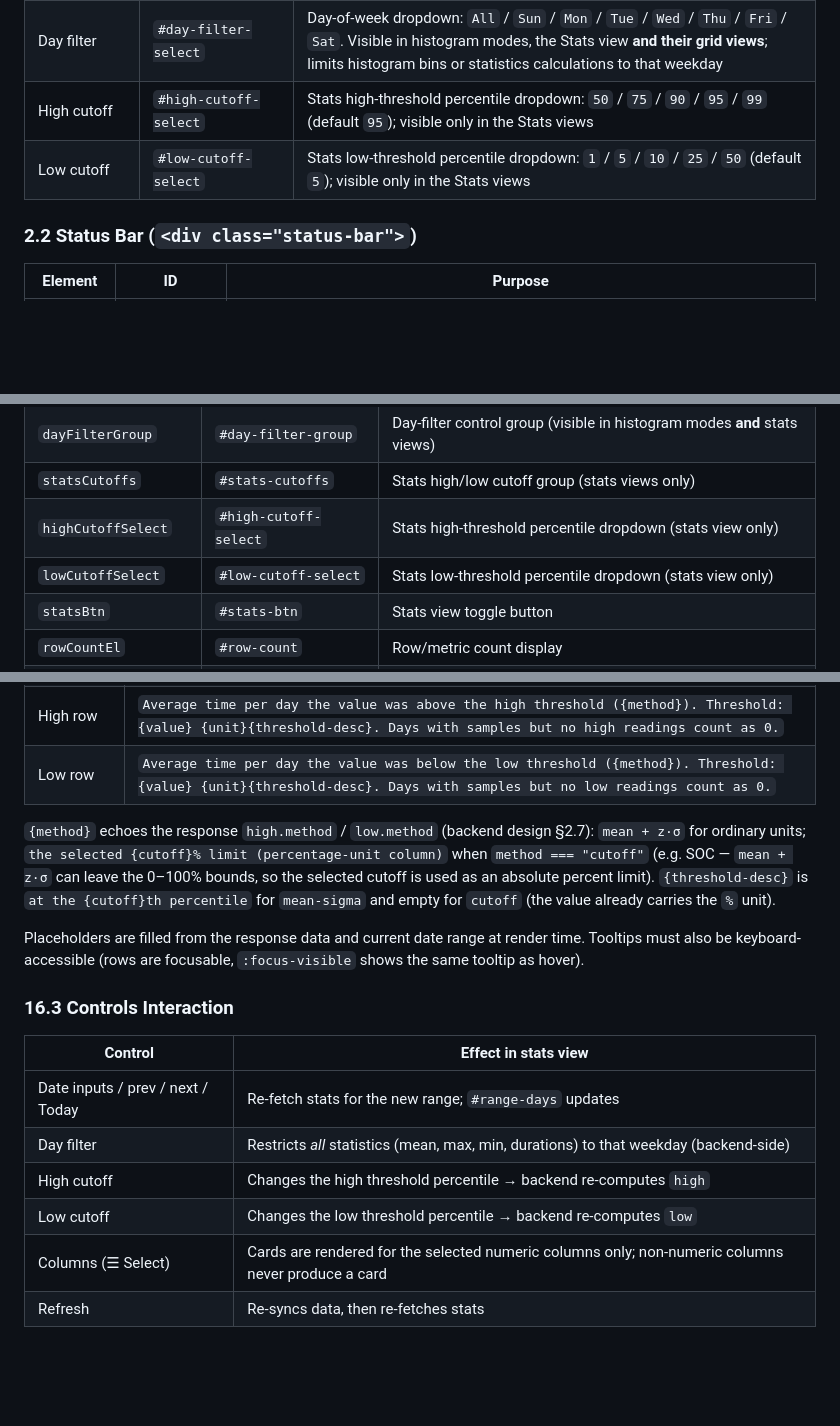
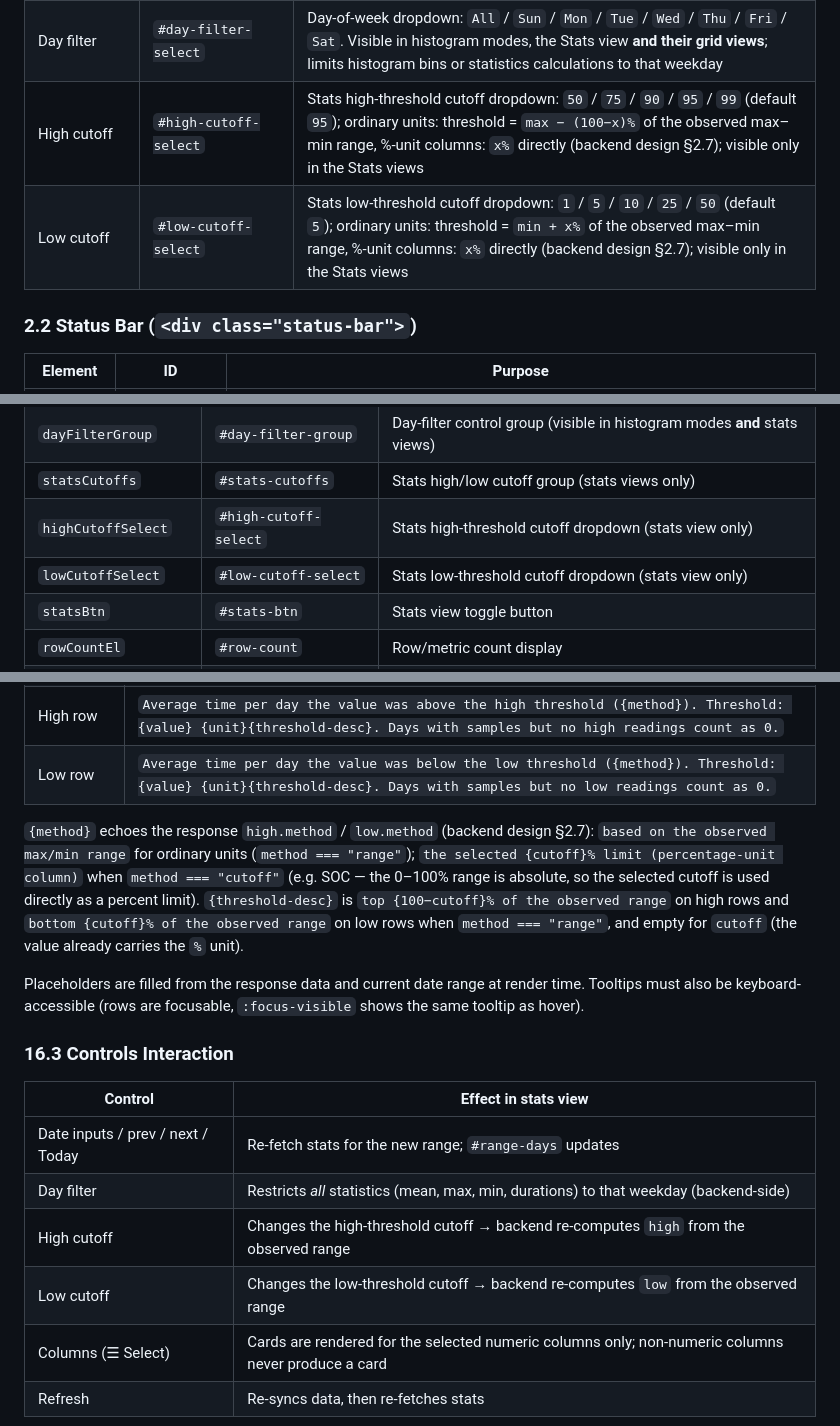
Before and after one commit to stoflom/deye-logger, a Markdown page: frontend/frontend-design.md, 3 parts joined by grey strips. Drawn GitHub-style; blank space fills up the shorter version.

Commit message:
frontend-design v7.3: stats tooltips and cutoff controls re-described for observed-range thresholds (method 'based on the observed max/min range', threshold-desc top/bottom N% of the observed range); SOC unchanged (backend v4.2, #87)

```diff
--- a/frontend/frontend-design.md
+++ b/frontend/frontend-design.md
@@ -106,8 +106,8 @@ The title bar consists of **two rows**, each of which **wraps into additional li
 | CSV export | `#export-btn` | `⬇ Download (CSV)` — export current grid as CSV (visible in grid views only) |
 | Bin size | `#bin-size-select` | Histogram bin size dropdown: `5` / `10` / `15` / `30` / `60` (hidden in non-histogram modes) |
 | Day filter | `#day-filter-select` | Day-of-week dropdown: `All` / `Sun` / `Mon` / `Tue` / `Wed` / `Thu` / `Fri` / `Sat`. Visible in histogram modes, the Stats view **and their grid views**; limits histogram bins or statistics calculations to that weekday |
-| High cutoff | `#high-cutoff-select` | Stats high-threshold percentile dropdown: `50` / `75` / `90` / `95` / `99` (default `95`); visible only in the Stats views |
-| Low cutoff | `#low-cutoff-select` | Stats low-threshold percentile dropdown: `1` / `5` / `10` / `25` / `50` (default `5`); visible only in the Stats views |
+| High cutoff | `#high-cutoff-select` | Stats high-threshold cutoff dropdown: `50` / `75` / `90` / `95` / `99` (default `95`); ordinary units: threshold = `max − (100−x)%` of the observed max–min range, %-unit columns: `x%` directly (backend design §2.7); visible only in the Stats views |
+| Low cutoff | `#low-cutoff-select` | Stats low-threshold cutoff dropdown: `1` / `5` / `10` / `25` / `50` (default `5`); ordinary units: threshold = `min + x%` of the observed max–min range, %-unit columns: `x%` directly (backend design §2.7); visible only in the Stats views |
 
 ### 2.2 Status Bar (`<div class="status-bar">`)
 
@@ -631,8 +631,8 @@ other modules → shared.ts + dom-refs.ts
 | `histogramControls` | `#histogram-controls` | Histogram-only control group (bin size) |
 | `dayFilterGroup` | `#day-filter-group` | Day-filter control group (visible in histogram modes **and** stats views) |
 | `statsCutoffs` | `#stats-cutoffs` | Stats high/low cutoff group (stats views only) |
-| `highCutoffSelect` | `#high-cutoff-select` | Stats high-threshold percentile dropdown (stats view only) |
-| `lowCutoffSelect` | `#low-cutoff-select` | Stats low-threshold percentile dropdown (stats view only) |
+| `highCutoffSelect` | `#high-cutoff-select` | Stats high-threshold cutoff dropdown (stats view only) |
+| `lowCutoffSelect` | `#low-cutoff-select` | Stats low-threshold cutoff dropdown (stats view only) |
 | `statsBtn` | `#stats-btn` | Stats view toggle button |
 | `rowCountEl` | `#row-count` | Row/metric count display |
 | `viewLabelEl` | `#view-label` | Current view name display |
@@ -1394,7 +1394,7 @@ Every card and every stat row carries a **tooltip explaining its content** (cust
 | High row | `Average time per day the value was above the high threshold ({method}). Threshold: {value} {unit}{threshold-desc}. Days with samples but no high readings count as 0.` |
 | Low row | `Average time per day the value was below the low threshold ({method}). Threshold: {value} {unit}{threshold-desc}. Days with samples but no low readings count as 0.` |
 
-`{method}` echoes the response `high.method` / `low.method` (backend design §2.7): `mean + z·σ` for ordinary units; `the selected {cutoff}% limit (percentage-unit column)` when `method === "cutoff"` (e.g. SOC — `mean + z·σ` can leave the 0–100% bounds, so the selected cutoff is used as an absolute percent limit). `{threshold-desc}` is `at the {cutoff}th percentile` for `mean-sigma` and empty for `cutoff` (the value already carries the `%` unit).
+`{method}` echoes the response `high.method` / `low.method` (backend design §2.7): `based on the observed max/min range` for ordinary units (`method === "range"`); `the selected {cutoff}% limit (percentage-unit column)` when `method === "cutoff"` (e.g. SOC — the 0–100% range is absolute, so the selected cutoff is used directly as a percent limit). `{threshold-desc}` is `top {100−cutoff}% of the observed range` on high rows and `bottom {cutoff}% of the observed range` on low rows when `method === "range"`, and empty for `cutoff` (the value already carries the `%` unit).
 
 Placeholders are filled from the response data and current date range at render time. Tooltips must also be keyboard-accessible (rows are focusable, `:focus-visible` shows the same tooltip as hover).
 
@@ -1404,8 +1404,8 @@ Placeholders are filled from the response data and current date range at render
 | -------- | -------------------- |
 | Date inputs / prev / next / Today | Re-fetch stats for the new range; `#range-days` updates |
 | Day filter | Restricts *all* statistics (mean, max, min, durations) to that weekday (backend-side) |
-| High cutoff | Changes the high threshold percentile → backend re-computes `high` |
-| Low cutoff | Changes the low threshold percentile → backend re-computes `low` |
+| High cutoff | Changes the high-threshold cutoff → backend re-computes `high` from the observed range |
+| Low cutoff | Changes the low-threshold cutoff → backend re-computes `low` from the observed range |
 | Columns (☰ Select) | Cards are rendered for the selected numeric columns only; non-numeric columns never produce a card |
 | Refresh | Re-syncs data, then re-fetches stats |
 
```
Also changed, not shown: other parts of frontend/frontend-design.md (+3 -2 lines).
